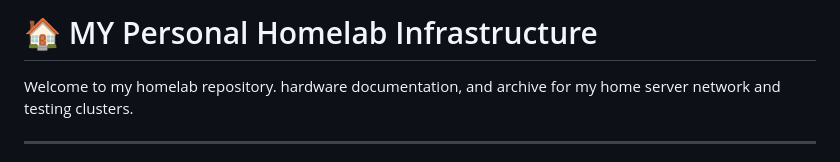
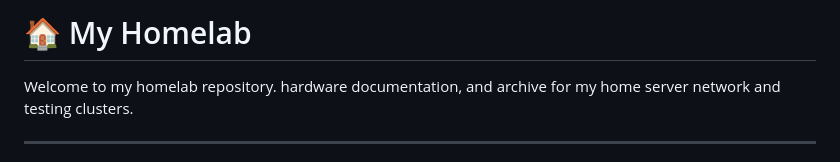
Before and after one commit to Tesla-Fryvo/Homelab, a Markdown page: README.md, the part around the change. GitHub-like rendering.

```diff
--- a/README.md
+++ b/README.md
@@ -1,4 +1,4 @@
-# 🏠 MY Personal Homelab Infrastructure
+# 🏠 My Homelab
 
 Welcome to my homelab repository. hardware documentation, and archive for my home server network and testing clusters.
 
```
